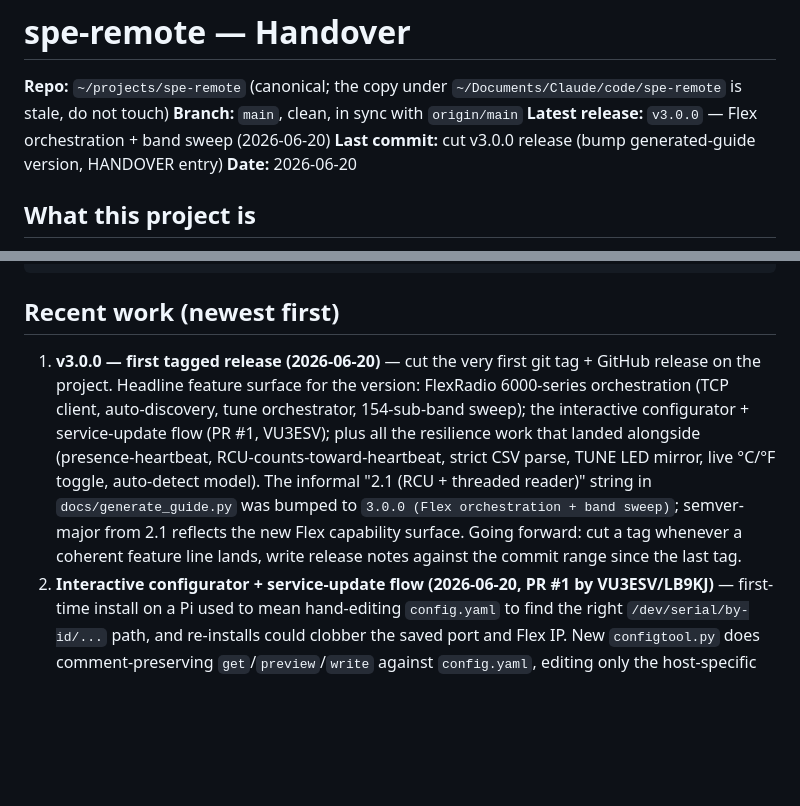
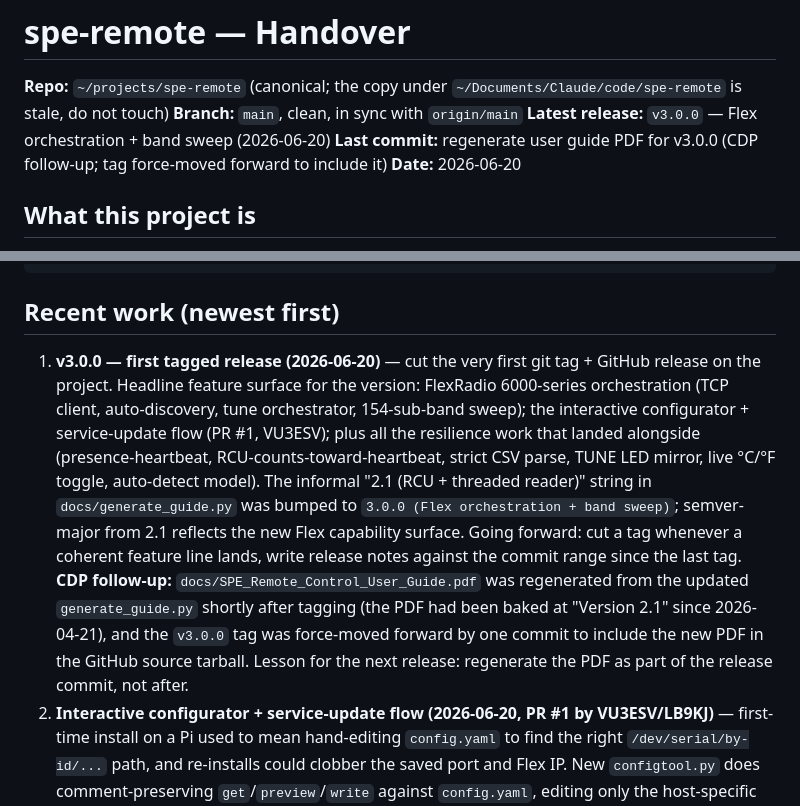
Before and after one commit to VU3ESV/spe-remote, a Markdown page: handover.md, 2 parts joined by grey strips. Rendered like a GitHub page; blank space fills up the shorter version.

Commit message:
HANDOVER: note v3.0.0 PDF regen and tag force-move
Updates the "Last commit" pointer and amends the v3.0.0
release entry to record the PDF regeneration and the tag
force-move to include it. The lesson - regenerate the PDF
as part of the release commit, not after - is captured in
the entry so the next release does not repeat the dance.

```diff
--- a/handover.md
+++ b/handover.md
@@ -3,7 +3,7 @@
 **Repo:** `~/projects/spe-remote` (canonical; the copy under `~/Documents/Claude/code/spe-remote` is stale, do not touch)
 **Branch:** `main`, clean, in sync with `origin/main`
 **Latest release:** `v3.0.0` — Flex orchestration + band sweep (2026-06-20)
-**Last commit:** cut v3.0.0 release (bump generated-guide version, HANDOVER entry)
+**Last commit:** regenerate user guide PDF for v3.0.0 (CDP follow-up; tag force-moved forward to include it)
 **Date:** 2026-06-20
 
 ## What this project is
@@ -34,7 +34,7 @@ docs/                  protocol notes, Node-RED sample flow
 
 ## Recent work (newest first)
 
-1. **v3.0.0 — first tagged release (2026-06-20)** — cut the very first git tag + GitHub release on the project. Headline feature surface for the version: FlexRadio 6000-series orchestration (TCP client, auto-discovery, tune orchestrator, 154-sub-band sweep); the interactive configurator + service-update flow (PR #1, VU3ESV); plus all the resilience work that landed alongside (presence-heartbeat, RCU-counts-toward-heartbeat, strict CSV parse, TUNE LED mirror, live °C/°F toggle, auto-detect model). The informal "2.1 (RCU + threaded reader)" string in `docs/generate_guide.py` was bumped to `3.0.0 (Flex orchestration + band sweep)`; semver-major from 2.1 reflects the new Flex capability surface. Going forward: cut a tag whenever a coherent feature line lands, write release notes against the commit range since the last tag.
+1. **v3.0.0 — first tagged release (2026-06-20)** — cut the very first git tag + GitHub release on the project. Headline feature surface for the version: FlexRadio 6000-series orchestration (TCP client, auto-discovery, tune orchestrator, 154-sub-band sweep); the interactive configurator + service-update flow (PR #1, VU3ESV); plus all the resilience work that landed alongside (presence-heartbeat, RCU-counts-toward-heartbeat, strict CSV parse, TUNE LED mirror, live °C/°F toggle, auto-detect model). The informal "2.1 (RCU + threaded reader)" string in `docs/generate_guide.py` was bumped to `3.0.0 (Flex orchestration + band sweep)`; semver-major from 2.1 reflects the new Flex capability surface. Going forward: cut a tag whenever a coherent feature line lands, write release notes against the commit range since the last tag. **CDP follow-up:** `docs/SPE_Remote_Control_User_Guide.pdf` was regenerated from the updated `generate_guide.py` shortly after tagging (the PDF had been baked at "Version 2.1" since 2026-04-21), and the `v3.0.0` tag was force-moved forward by one commit to include the new PDF in the GitHub source tarball. Lesson for the next release: regenerate the PDF as part of the release commit, not after.
 2. **Interactive configurator + service-update flow (2026-06-20, PR #1 by VU3ESV/LB9KJ)** — first-time install on a Pi used to mean hand-editing `config.yaml` to find the right `/dev/serial/by-id/...` path, and re-installs could clobber the saved port and Flex IP. New `configtool.py` does comment-preserving `get`/`preview`/`write` against `config.yaml`, editing only the host-specific keys (`serial.port`, `flex.*`) via section-aware line substitutions so all the explanatory comments survive (a PyYAML round-trip would drop them). Synthesises a `flex:` block if an older config lacks one; PyYAML is imported lazily so `preview`/`write` work without it. New `configure.sh` interactive setup lists `/dev/serial/by-id/` aliases for menu pick on a Pi, makes Flex optional, presents current values as defaults so re-runs never lose the port or Flex IP, and shows a diff + confirmation before writing. `setup.sh` now runs `configure.sh` on first install (TTY-attached) and drops a `.configured` marker so it doesn't re-prompt. `install-service.sh --update` / `--reconfigure` re-runs the configurator (diff + retain) as the service user and restarts the running service. Plain installs deliberately never touch `config.yaml` so settings carry across upgrades.
 3. **Committed config.yaml synced to Pi production (2026-06-19)** — the in-repo `config.yaml` had drifted: missing the `flex:` block, and still carrying the experimental `tx_interval: 0.1` / `idle_interval: 0.4` polling tweak that was rolled back on the Pi months ago. Updated so a fresh `git pull` on noderedpi4 lands the same shape that's actually running: polling intervals restored to the 0.2 / 1.0 defaults, `temperature_unit: C` (uppercased), and a fully-commented `flex:` block (`enabled: true`, `host: 192.168.1.148`, slice 0, 10 W tune power). The Pi's `serial.debug_raw_log` is deliberately NOT committed — it's the investigation-only knob from item 6 below and shouldn't be the default for fresh clones.
 4. **Phase 2b: band sweep against the SPE manual's sub-band table (2026-06-19)** — new `spe/spe_band_table.py` carries the 154 sub-band central frequencies from the SPE 1.5K-FA User Manual rev 3.2 Section 19, keyed by SPE band name (`160m`, `80m`, …, `6m`). `TuneOrchestrator.tune_band(band)` looks up the band's freqs and loops a shared `_run_one_cycle(freq_mhz)` (refactored out of the old tune_single body) over each one. New phase strings `SWEEP_STARTED` / `SWEEP_STEP` / `SWEEP_DONE` augment the per-cycle PHASES so clients can render progress without parsing message text. `tune_stop` works the same — the sweep checks `_stop_requested` between sub-bands so abort lands within one cycle. New WS command: `tune_band:<band>` (case-insensitive band name, tolerant of `20` vs `20m`). Per the manual's instructions the operator picks band + antenna before triggering; spe-remote doesn't touch either — we just sweep the freqs the manual lists. MacExpert UI for the Sweep panel still pending; today the only way to trigger is via `echo tune_band:20m | websocat ws://192.168.1.169:8888/ws`.
```
